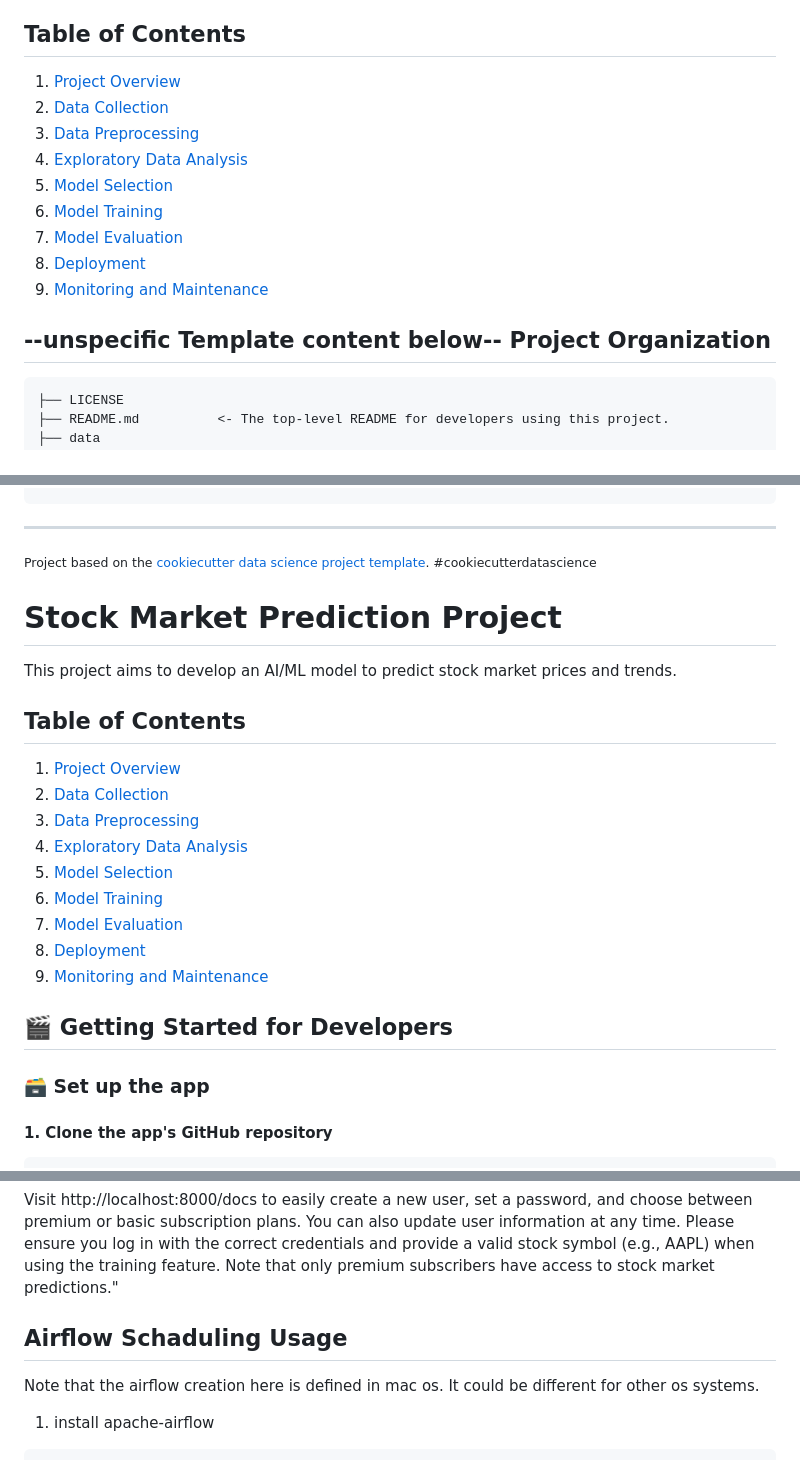
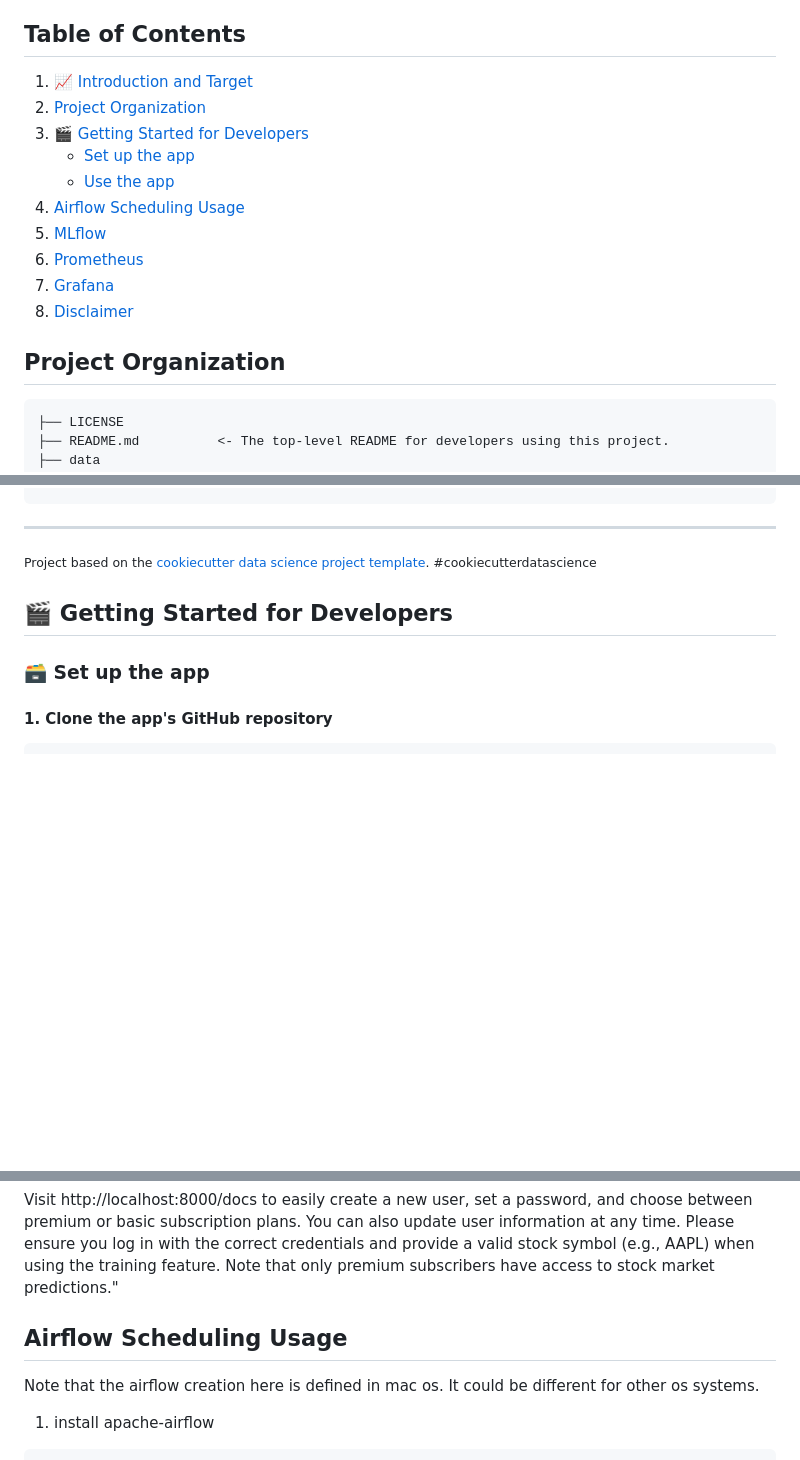
Before and after one commit to Flocken-Migrationforce/JUL24_BMLOps_Stock_market, a Markdown page: README.md, 3 parts joined by grey strips. Rendered like a GitHub page; blank space fills up the shorter version.

Commit message:
Update README.md table of contents

````diff
--- a/README.md
+++ b/README.md
@@ -18,22 +18,18 @@ We are Machine Learning Engineers :
 In this project, we developed a MLOps solution to deploy, monitor and update a self-built LSTM model, using Neural Networks to predict stock market prices of famous Tech companies.
 
 ## Table of Contents
-1. [Project Overview](reports/project_overview.md)
-2. [Data Collection](reports/data_collection.md)
-3. [Data Preprocessing](reports/data_preprocessing.md)
-4. [Exploratory Data Analysis](notebooks/eda.ipynb)
-5. [Model Selection](reports/model_selection.md)
-6. [Model Training](reports/model_training.md)
-7. [Model Evaluation](reports/model_evaluation.md)
-8. [Deployment](reports/deployment.md)
-9. [Monitoring and Maintenance](reports/monitoring_and_maintenance.md)
+1. [📈 Introduction and Target](#-introduction-and-target)
+2. [Project Organization](#project-organization)
+3. [🎬 Getting Started for Developers](#-getting-started-for-developers)
+   - [Set up the app](#set-up-the-app)
+   - [Use the app](#use-the-app)
+4. [Airflow Scheduling Usage](#airflow-scheduling-usage)
+5. [MLflow](#mlflow)
+6. [Prometheus](#prometheus)
+7. [Grafana](#grafana)
+8. [Disclaimer](#disclaimer)
 
-
-
---unspecific Template content below--
-<LEO>
-Project Organization
-------------
+## Project Organization
 
     ├── LICENSE
     ├── README.md          <- The top-level README for developers using this project.
@@ -81,23 +77,6 @@ Project Organization
 
 <p><small>Project based on the <a target="_blank" href="https://drivendata.github.io/cookiecutter-data-science/">cookiecutter data science project template</a>. #cookiecutterdatascience</small></p>
 
-
-# Stock Market Prediction Project
-
-This project aims to develop an AI/ML model to predict stock market prices and trends.
-
-## Table of Contents
-1. [Project Overview](reports/project_overview.md)
-2. [Data Collection](reports/data_collection.md)
-3. [Data Preprocessing](reports/data_preprocessing.md)
-4. [Exploratory Data Analysis](notebooks/eda.ipynb)
-5. [Model Selection](reports/model_selection.md)
-6. [Model Training](reports/model_training.md)
-7. [Model Evaluation](reports/model_evaluation.md)
-8. [Deployment](reports/deployment.md)
-9. [Monitoring and Maintenance](reports/monitoring_and_maintenance.md)
-
-
 ## 🎬 Getting Started for Developers
 
 ### 🗃️ **Set up the app**
@@ -137,7 +116,7 @@ curl http://localhost:8000/docs
 ```
 Visit http://localhost:8000/docs to easily create a new user, set a password, and choose between premium or basic subscription plans. You can also update user information at any time. Please ensure you log in with the correct credentials and provide a valid stock symbol (e.g., AAPL) when using the training feature. Note that only premium subscribers have access to stock market predictions."
 
-## Airflow Schaduling Usage
+## Airflow Scheduling Usage
 Note that the airflow creation here is defined in mac os. It could be different for other os systems.
 
 1. install apache-airflow
````
